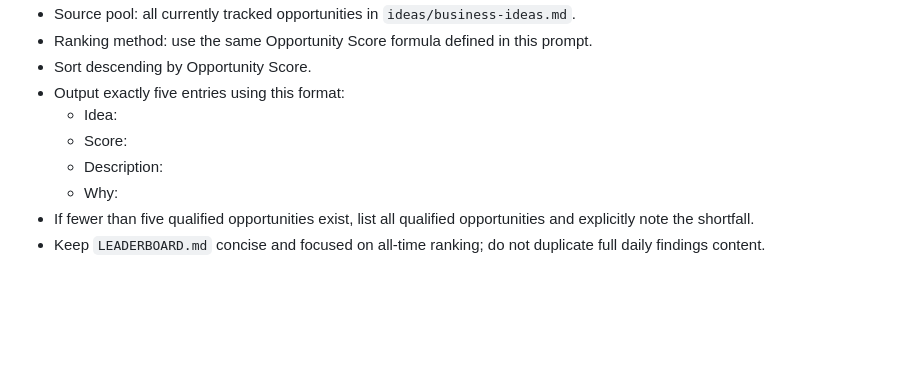
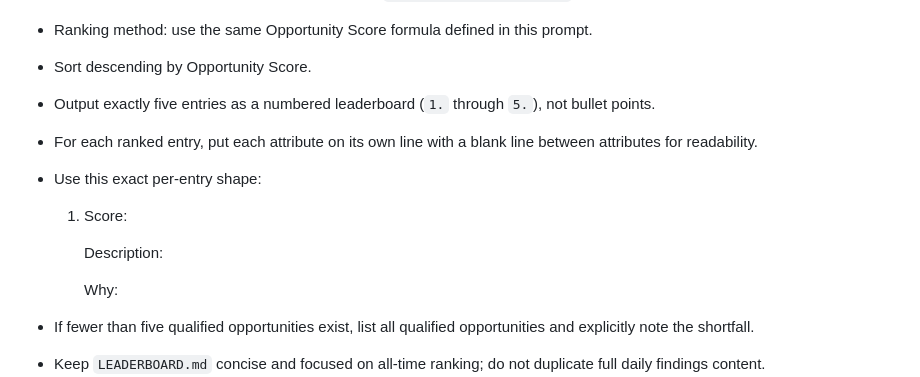
Before and after one commit to jamesonstone/narrowband, a Markdown page: PROMPT.md, the part around the change. Drawn GitHub-style; blank space fills up the shorter version.

Commit message:
chore(GH-1): :wrench: update prmopt for LEADERBOARD structure

```diff
--- a/PROMPT.md
+++ b/PROMPT.md
@@ -310,11 +310,17 @@ Requirements:
 - Source pool: all currently tracked opportunities in `ideas/business-ideas.md`.
 - Ranking method: use the same Opportunity Score formula defined in this prompt.
 - Sort descending by Opportunity Score.
-- Output exactly five entries using this format:
-  - Idea: <title>
-  - Score: <opportunity score>
-  - Description: <concise description of the workflow pain and buyer>
-  - Why: <why this opportunity ranks highly now>
+- Output exactly five entries as a numbered leaderboard (`1.` through `5.`), not bullet points.
+- For each ranked entry, put each attribute on its own line with a blank line between attributes for readability.
+- Use this exact per-entry shape:
+  1.  <title>
+
+      Score: <opportunity score>
+
+      Description: <concise description of the workflow pain and buyer>
+
+      Why: <why this opportunity ranks highly now>
+
 - If fewer than five qualified opportunities exist, list all qualified opportunities and explicitly note the shortfall.
 - Keep `LEADERBOARD.md` concise and focused on all-time ranking; do not duplicate full daily findings content.
 
```
